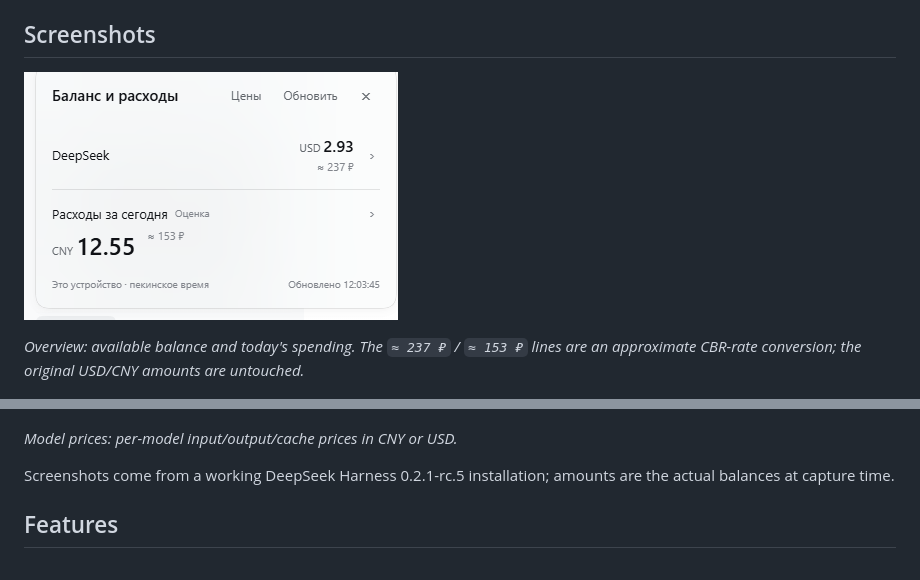
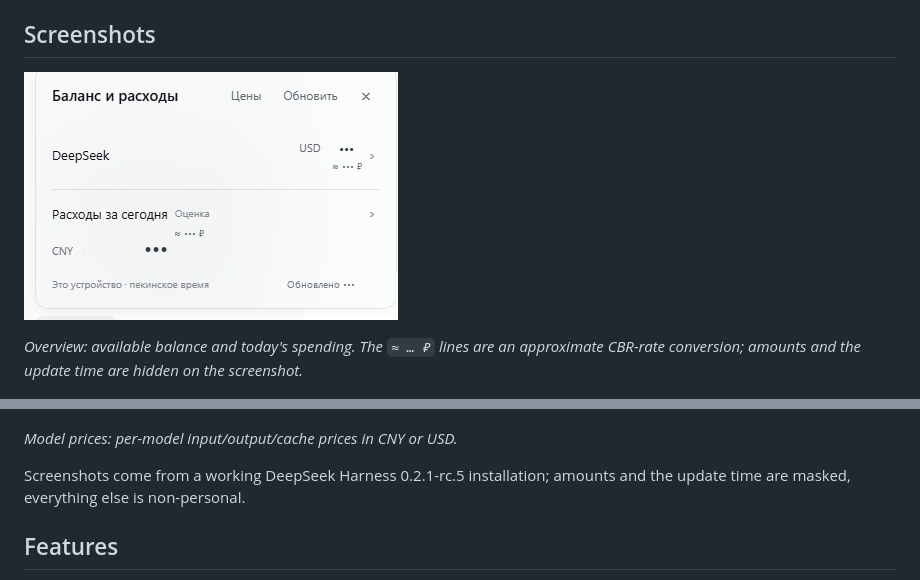
Before and after one commit to artuasova/dsh-balance-ru, a Markdown page: README.en.md, 2 parts joined by grey strips. Drawn GitHub-style; pictures changed too: docs/images/balance-panel.png.

```diff
--- a/README.en.md
+++ b/README.en.md
@@ -16,15 +16,15 @@ Russian UI dictionary.
 
 ![Overview: balance and today's spending with the ruble approximation](docs/images/balance-panel.png)
 
-*Overview: available balance and today's spending. The `≈ 237 ₽` / `≈ 153 ₽` lines are an
-approximate CBR-rate conversion; the original USD/CNY amounts are untouched.*
+*Overview: available balance and today's spending. The `≈ … ₽` lines are an approximate
+CBR-rate conversion; amounts and the update time are hidden on the screenshot.*
 
 ![Model prices](docs/images/prices-panel.png)
 
 *Model prices: per-model input/output/cache prices in CNY or USD.*
 
-Screenshots come from a working DeepSeek Harness 0.2.1-rc.5 installation; amounts are the
-actual balances at capture time.
+Screenshots come from a working DeepSeek Harness 0.2.1-rc.5 installation; amounts and the
+update time are masked, everything else is non-personal.
 
 ## Features
 
```
Also changed, not shown: README.md (+4 -4 lines).
